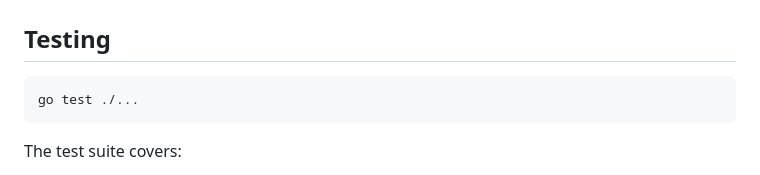
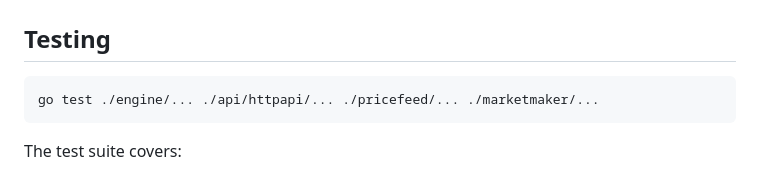
Before and after one commit to Ayyasythz/matching-engine, a Markdown page: README.md, the part around the change. Drawn GitHub-style.

Commit message:
docs: use explicit package paths in test command to avoid noise
Co-Authored-By: Claude Sonnet 4.6 <noreply@anthropic.com>

````diff
--- a/README.md
+++ b/README.md
@@ -169,7 +169,7 @@ BenchmarkTrade_MarketAgainstResting-10    619536    5898 ns/op    2282 B/op    7
 ## Testing
 
 ```bash
-go test ./...
+go test ./engine/... ./api/httpapi/... ./pricefeed/... ./marketmaker/...
 ```
 
 The test suite covers:
````
